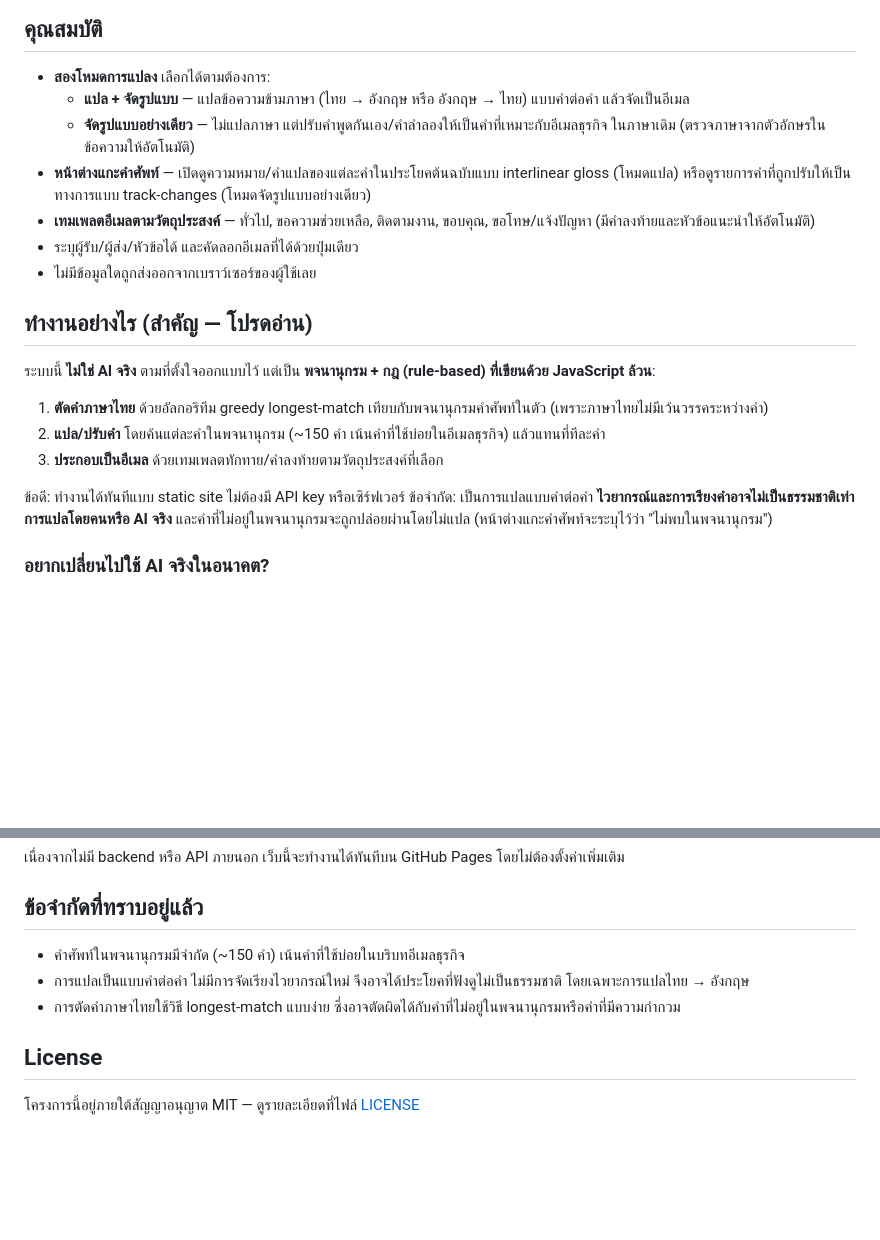
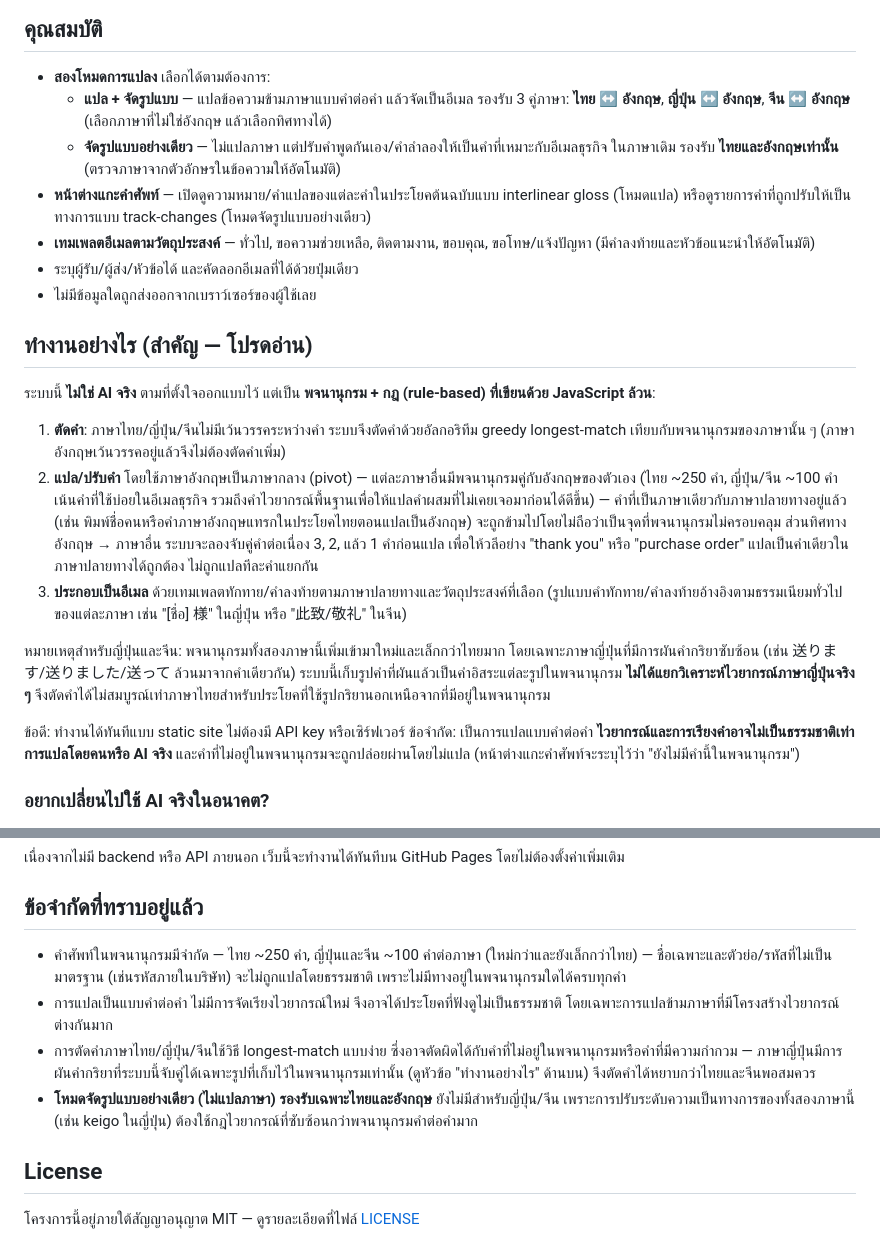
Before and after one commit to kanoksinp-cmd/Guide_translate, a Markdown page: README.md, 2 parts joined by grey strips. Rendered like a GitHub page; blank space fills up the shorter version.

```diff
--- a/README.md
+++ b/README.md
@@ -8,8 +8,8 @@
 ## คุณสมบัติ
 
 - **สองโหมดการแปลง** เลือกได้ตามต้องการ:
-  - **แปล + จัดรูปแบบ** — แปลข้อความข้ามภาษา (ไทย → อังกฤษ หรือ อังกฤษ → ไทย) แบบคำต่อคำ แล้วจัดเป็นอีเมล
-  - **จัดรูปแบบอย่างเดียว** — ไม่แปลภาษา แต่ปรับคำพูดกันเอง/คำลำลองให้เป็นคำที่เหมาะกับอีเมลธุรกิจ ในภาษาเดิม (ตรวจภาษาจากตัวอักษรในข้อความให้อัตโนมัติ)
+  - **แปล + จัดรูปแบบ** — แปลข้อความข้ามภาษาแบบคำต่อคำ แล้วจัดเป็นอีเมล รองรับ 3 คู่ภาษา: **ไทย ↔ อังกฤษ**, **ญี่ปุ่น ↔ อังกฤษ**, **จีน ↔ อังกฤษ** (เลือกภาษาที่ไม่ใช่อังกฤษ แล้วเลือกทิศทางได้)
+  - **จัดรูปแบบอย่างเดียว** — ไม่แปลภาษา แต่ปรับคำพูดกันเอง/คำลำลองให้เป็นคำที่เหมาะกับอีเมลธุรกิจ ในภาษาเดิม รองรับ **ไทยและอังกฤษเท่านั้น** (ตรวจภาษาจากตัวอักษรในข้อความให้อัตโนมัติ)
 - **หน้าต่างแกะคำศัพท์** — เปิดดูความหมาย/คำแปลของแต่ละคำในประโยคต้นฉบับแบบ interlinear gloss (โหมดแปล) หรือดูรายการคำที่ถูกปรับให้เป็นทางการแบบ track-changes (โหมดจัดรูปแบบอย่างเดียว)
 - **เทมเพลตอีเมลตามวัตถุประสงค์** — ทั่วไป, ขอความช่วยเหลือ, ติดตามงาน, ขอบคุณ, ขอโทษ/แจ้งปัญหา (มีคำลงท้ายและหัวข้อแนะนำให้อัตโนมัติ)
 - ระบุผู้รับ/ผู้ส่ง/หัวข้อได้ และคัดลอกอีเมลที่ได้ด้วยปุ่มเดียว
@@ -19,13 +19,15 @@
 
 ระบบนี้ **ไม่ใช่ AI จริง** ตามที่ตั้งใจออกแบบไว้ แต่เป็น **พจนานุกรม + กฎ (rule-based) ที่เขียนด้วย JavaScript ล้วน**:
 
-1. **ตัดคำภาษาไทย** ด้วยอัลกอริทึม greedy longest-match เทียบกับพจนานุกรมคำศัพท์ในตัว (เพราะภาษาไทยไม่มีเว้นวรรคระหว่างคำ)
-2. **แปล/ปรับคำ** โดยค้นแต่ละคำในพจนานุกรม (~150 คำ เน้นคำที่ใช้บ่อยในอีเมลธุรกิจ) แล้วแทนที่ทีละคำ
-3. **ประกอบเป็นอีเมล** ด้วยเทมเพลตทักทาย/คำลงท้ายตามวัตถุประสงค์ที่เลือก
+1. **ตัดคำ**: ภาษาไทย/ญี่ปุ่น/จีนไม่มีเว้นวรรคระหว่างคำ ระบบจึงตัดคำด้วยอัลกอริทึม greedy longest-match เทียบกับพจนานุกรมของภาษานั้น ๆ (ภาษาอังกฤษเว้นวรรคอยู่แล้วจึงไม่ต้องตัดคำเพิ่ม)
+2. **แปล/ปรับคำ** โดยใช้ภาษาอังกฤษเป็นภาษากลาง (pivot) — แต่ละภาษาอื่นมีพจนานุกรมคู่กับอังกฤษของตัวเอง (ไทย ~250 คำ, ญี่ปุ่น/จีน ~100 คำ เน้นคำที่ใช้บ่อยในอีเมลธุรกิจ รวมถึงคำไวยากรณ์พื้นฐานเพื่อให้แปลคำผสมที่ไม่เคยเจอมาก่อนได้ดีขึ้น) — คำที่เป็นภาษาเดียวกับภาษาปลายทางอยู่แล้ว (เช่น พิมพ์ชื่อคนหรือคำภาษาอังกฤษแทรกในประโยคไทยตอนแปลเป็นอังกฤษ) จะถูกข้ามไปโดยไม่ถือว่าเป็นจุดที่พจนานุกรมไม่ครอบคลุม ส่วนทิศทางอังกฤษ → ภาษาอื่น ระบบจะลองจับคู่คำต่อเนื่อง 3, 2, แล้ว 1 คำก่อนแปล เพื่อให้วลีอย่าง "thank you" หรือ "purchase order" แปลเป็นคำเดียวในภาษาปลายทางได้ถูกต้อง ไม่ถูกแปลทีละคำแยกกัน
+3. **ประกอบเป็นอีเมล** ด้วยเทมเพลตทักทาย/คำลงท้ายตามภาษาปลายทางและวัตถุประสงค์ที่เลือก (รูปแบบคำทักทาย/คำลงท้ายอ้างอิงตามธรรมเนียมทั่วไปของแต่ละภาษา เช่น "[ชื่อ] 様" ในญี่ปุ่น หรือ "此致/敬礼" ในจีน)
+
+หมายเหตุสำหรับญี่ปุ่นและจีน: พจนานุกรมทั้งสองภาษานี้เพิ่มเข้ามาใหม่และเล็กกว่าไทยมาก โดยเฉพาะภาษาญี่ปุ่นที่มีการผันคำกริยาซับซ้อน (เช่น 送ります/送りました/送って ล้วนมาจากคำเดียวกัน) ระบบนี้เก็บรูปคำที่ผันแล้วเป็นคำอิสระแต่ละรูปในพจนานุกรม **ไม่ได้แยกวิเคราะห์ไวยากรณ์ภาษาญี่ปุ่นจริง ๆ** จึงตัดคำได้ไม่สมบูรณ์เท่าภาษาไทยสำหรับประโยคที่ใช้รูปกริยานอกเหนือจากที่มีอยู่ในพจนานุกรม
 
 ข้อดี: ทำงานได้ทันทีแบบ static site ไม่ต้องมี API key หรือเซิร์ฟเวอร์
 ข้อจำกัด: เป็นการแปลแบบคำต่อคำ **ไวยากรณ์และการเรียงคำอาจไม่เป็นธรรมชาติเท่าการแปลโดยคนหรือ AI จริง**
-และคำที่ไม่อยู่ในพจนานุกรมจะถูกปล่อยผ่านโดยไม่แปล (หน้าต่างแกะคำศัพท์จะระบุไว้ว่า "ไม่พบในพจนานุกรม")
+และคำที่ไม่อยู่ในพจนานุกรมจะถูกปล่อยผ่านโดยไม่แปล (หน้าต่างแกะคำศัพท์จะระบุไว้ว่า "ยังไม่มีคำนี้ในพจนานุกรม")
 
 ### อยากเปลี่ยนไปใช้ AI จริงในอนาคต?
 
@@ -71,9 +73,10 @@ python3 -m http.server 8000
 
 ## ข้อจำกัดที่ทราบอยู่แล้ว
 
-- คำศัพท์ในพจนานุกรมมีจำกัด (~150 คำ) เน้นคำที่ใช้บ่อยในบริบทอีเมลธุรกิจ
-- การแปลเป็นแบบคำต่อคำ ไม่มีการจัดเรียงไวยากรณ์ใหม่ จึงอาจได้ประโยคที่ฟังดูไม่เป็นธรรมชาติ โดยเฉพาะการแปลไทย → อังกฤษ
-- การตัดคำภาษาไทยใช้วิธี longest-match แบบง่าย ซึ่งอาจตัดผิดได้กับคำที่ไม่อยู่ในพจนานุกรมหรือคำที่มีความกำกวม
+- คำศัพท์ในพจนานุกรมมีจำกัด — ไทย ~250 คำ, ญี่ปุ่นและจีน ~100 คำต่อภาษา (ใหม่กว่าและยังเล็กกว่าไทย) — ชื่อเฉพาะและตัวย่อ/รหัสที่ไม่เป็นมาตรฐาน (เช่นรหัสภายในบริษัท) จะไม่ถูกแปลโดยธรรมชาติ เพราะไม่มีทางอยู่ในพจนานุกรมใดได้ครบทุกคำ
+- การแปลเป็นแบบคำต่อคำ ไม่มีการจัดเรียงไวยากรณ์ใหม่ จึงอาจได้ประโยคที่ฟังดูไม่เป็นธรรมชาติ โดยเฉพาะการแปลข้ามภาษาที่มีโครงสร้างไวยากรณ์ต่างกันมาก
+- การตัดคำภาษาไทย/ญี่ปุ่น/จีนใช้วิธี longest-match แบบง่าย ซึ่งอาจตัดผิดได้กับคำที่ไม่อยู่ในพจนานุกรมหรือคำที่มีความกำกวม — ภาษาญี่ปุ่นมีการผันคำกริยาที่ระบบนี้จับคู่ได้เฉพาะรูปที่เก็บไว้ในพจนานุกรมเท่านั้น (ดูหัวข้อ "ทำงานอย่างไร" ด้านบน) จึงตัดคำได้หยาบกว่าไทยและจีนพอสมควร
+- **โหมดจัดรูปแบบอย่างเดียว (ไม่แปลภาษา) รองรับเฉพาะไทยและอังกฤษ** ยังไม่มีสำหรับญี่ปุ่น/จีน เพราะการปรับระดับความเป็นทางการของทั้งสองภาษานี้ (เช่น keigo ในญี่ปุ่น) ต้องใช้กฎไวยากรณ์ที่ซับซ้อนกว่าพจนานุกรมคำต่อคำมาก
 
 ## License
 
```
